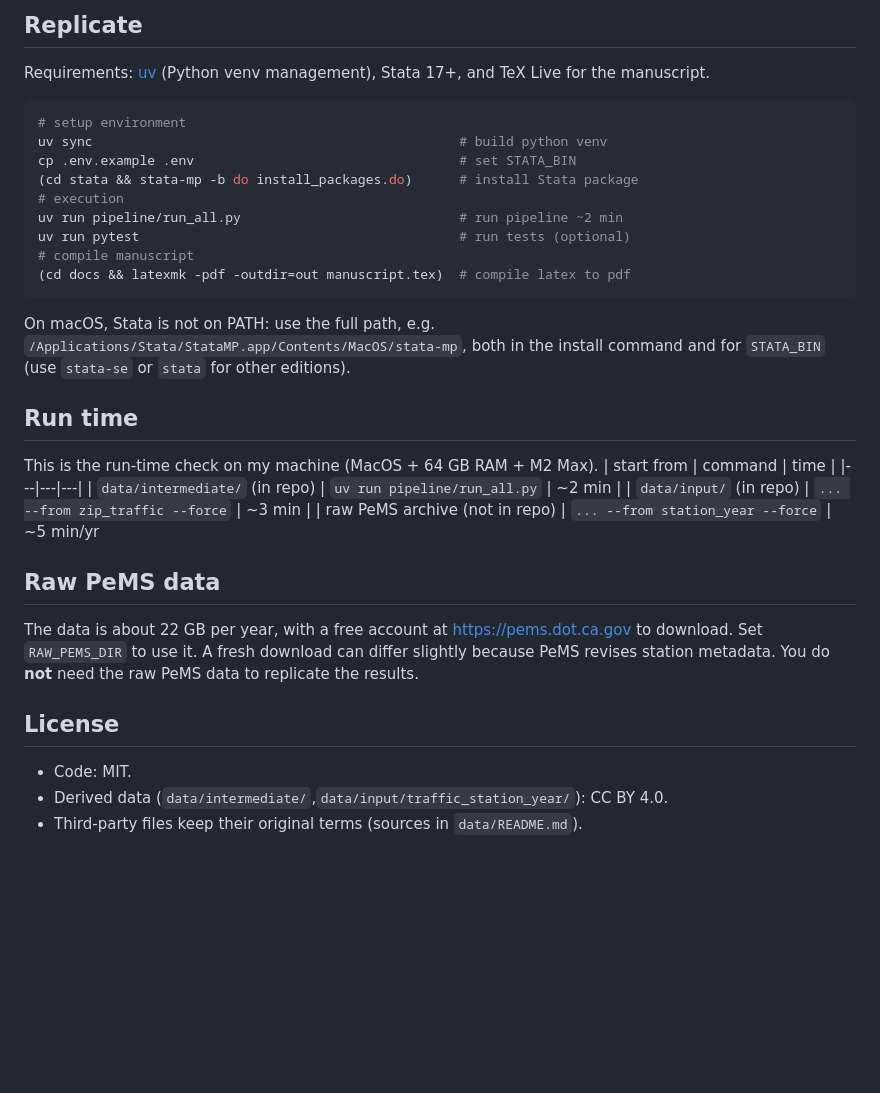
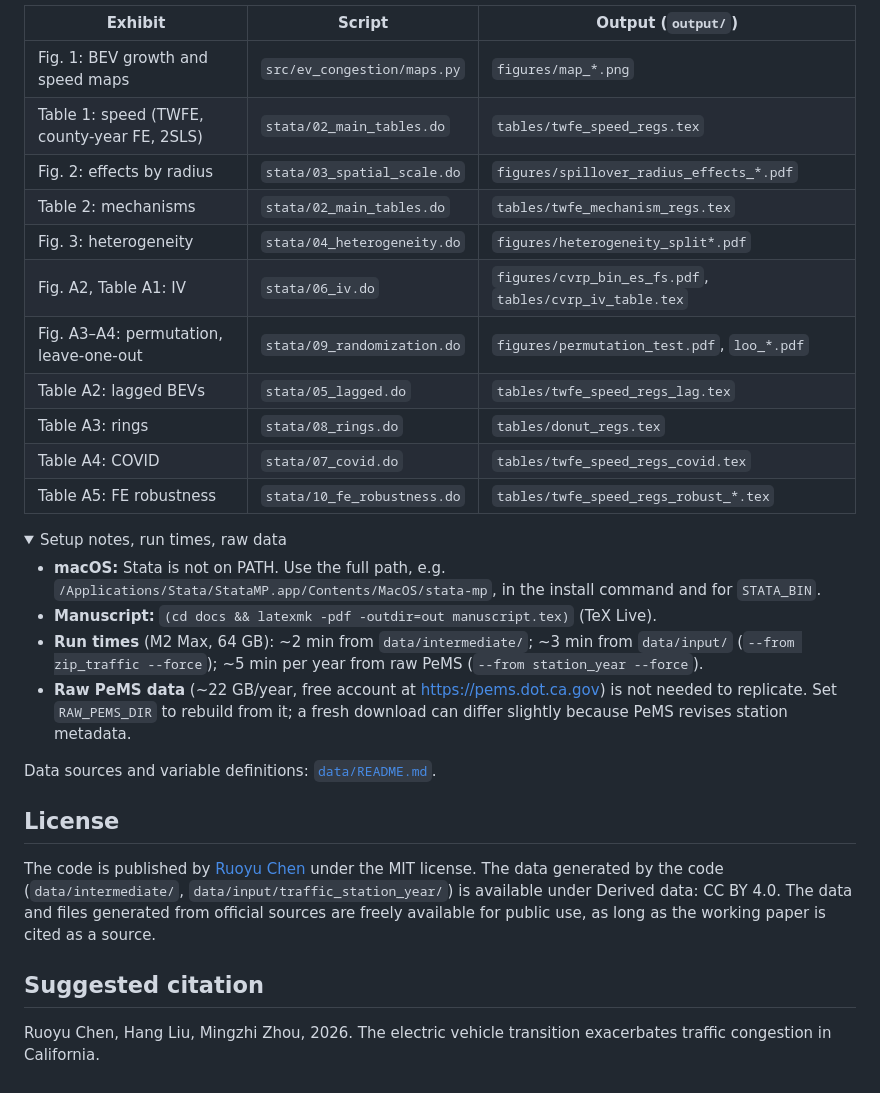
Before and after one commit to ruoyuch/ev-congestion-public, a Markdown page: README.md, the part around one of its changes. GitHub-like rendering; folded sections open; blank space fills up the shorter version.

````diff
--- a/README.md
+++ b/README.md
@@ -25,38 +61,43 @@ A stage is skipped when its outputs exist. Use `--force` for a full rebuild, `--
 
-## Replicate
+| Exhibit | Script | Output (`output/`) |
+|---|---|---|
+| Fig. 1: BEV growth and speed maps | `src/ev_congestion/maps.py` | `figures/map_*.png` |
+| Table 1: speed (TWFE, county-year FE, 2SLS) | `stata/02_main_tables.do` | `tables/twfe_speed_regs.tex` |
+| Fig. 2: effects by radius | `stata/03_spatial_scale.do` | `figures/spillover_radius_effects_*.pdf` |
+| Table 2: mechanisms | `stata/02_main_tables.do` | `tables/twfe_mechanism_regs.tex` |
+| Fig. 3: heterogeneity | `stata/04_heterogeneity.do` | `figures/heterogeneity_split*.pdf` |
+| Fig. A2, Table A1: IV | `stata/06_iv.do` | `figures/cvrp_bin_es_fs.pdf`, `tables/cvrp_iv_table.tex` |
+| Fig. A3–A4: permutation, leave-one-out | `stata/09_randomization.do` | `figures/permutation_test.pdf`, `loo_*.pdf` |
+| Table A2: lagged BEVs | `stata/05_lagged.do` | `tables/twfe_speed_regs_lag.tex` |
+| Table A3: rings | `stata/08_rings.do` | `tables/donut_regs.tex` |
+| Table A4: COVID | `stata/07_covid.do` | `tables/twfe_speed_regs_covid.tex` |
+| Table A5: FE robustness | `stata/10_fe_robustness.do` | `tables/twfe_speed_regs_robust_*.tex` |
 
-Requirements: [uv](https://docs.astral.sh/uv/) (Python venv management), Stata 17+, and TeX Live for the manuscript.
+</details>
 
-```bash
-# setup environment
-uv sync                                               # build python venv
-cp .env.example .env                                  # set STATA_BIN
-(cd stata && stata-mp -b do install_packages.do)      # install Stata package
-# execution
-uv run pipeline/run_all.py                            # run pipeline ~2 min
-uv run pytest                                         # run tests (optional)
-# compile manuscript
-(cd docs && latexmk -pdf -outdir=out manuscript.tex)  # compile latex to pdf
-```
+<details>
+<summary>Setup notes, run times, raw data</summary>
 
-On macOS, Stata is not on PATH: use the full path, e.g.
-`/Applications/Stata/StataMP.app/Contents/MacOS/stata-mp`, both in the install
-command and for `STATA_BIN` (use `stata-se` or `stata` for other editions).
+- **macOS:** Stata is not on PATH. Use the full path, e.g.
+  `/Applications/Stata/StataMP.app/Contents/MacOS/stata-mp`, in the install
+  command and for `STATA_BIN`.
+- **Manuscript:** `(cd docs && latexmk -pdf -outdir=out manuscript.tex)` (TeX Live).
+- **Run times** (M2 Max, 64 GB): ~2 min from `data/intermediate/`; ~3 min from
+  `data/input/` (`--from zip_traffic --force`); ~5 min per year from raw PeMS
+  (`--from station_year --force`).
+- **Raw PeMS data** (~22 GB/year, free account at <https://pems.dot.ca.gov>) is
+  not needed to replicate. Set `RAW_PEMS_DIR` to rebuild from it; a fresh
+  download can differ slightly because PeMS revises station metadata.
 
-## Run time
-This is the run-time check on my machine (MacOS + 64 GB RAM + M2 Max).
-| start from | command | time |
-|---|---|---|
-| `data/intermediate/` (in repo) | `uv run pipeline/run_all.py` | ~2 min |
-| `data/input/` (in repo) | `... --from zip_traffic --force` | ~3 min |
-| raw PeMS archive (not in repo) | `... --from station_year --force` | ~5 min/yr
+</details>
 
-## Raw PeMS data
-The data is about 22 GB per year, with a free account at <https://pems.dot.ca.gov> to download.
-Set `RAW_PEMS_DIR` to use it. A fresh download can differ slightly because PeMS revises station metadata.
-You do **not** need the raw PeMS data to replicate the results.
+Data sources and variable definitions: [`data/README.md`](data/README.md).
 
 ## License
-- Code: MIT.
-- Derived data (`data/intermediate/`,`data/input/traffic_station_year/`): CC BY 4.0.
-- Third-party files keep their original terms (sources in `data/README.md`).
+
+The code is published by [Ruoyu Chen]([www.rchen.info](https://www.rchen.info)) under the MIT license.
+The data generated by the code (`data/intermediate/`, `data/input/traffic_station_year/`) is available under Derived data: CC BY 4.0.
+The data and files generated from official sources are freely available for public use, as long as the working paper is cited as a source.
+
+## Suggested citation
+Ruoyu Chen, Hang Liu, Mingzhi Zhou, 2026. The electric vehicle transition exacerbates traffic congestion in California.
````
Also changed, not shown: other parts of README.md (+50 -14 lines), docs/img/map_bev_growth.png (added), docs/img/map_speed_level.png (added).
